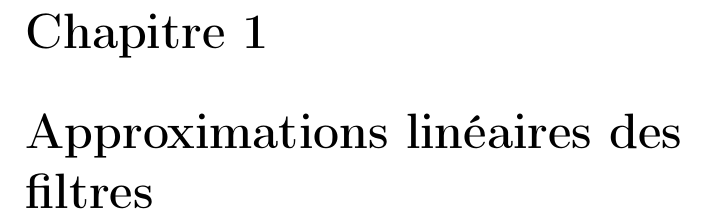
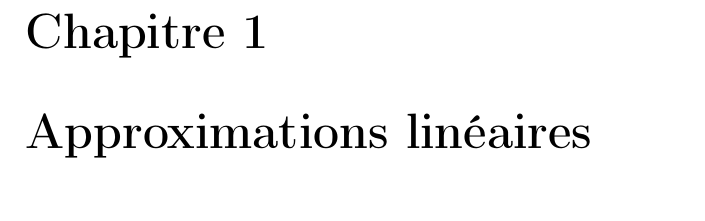
Before and after one commit to vlecomte/rapport-q2, a LaTeX document (root.tex, which reads approx-lin/chapter.tex): part of page 3 of 3, cut so that both start at the same text. Compiled offline with pdfLaTeX.

Commit message:
Added a chapter about filters, renamed another

```diff
--- a/approx-lin/chapter.tex
+++ b/approx-lin/chapter.tex
@@ -1,3 +1,3 @@
-\chapter{Approximations linéaires des filtres}
+\chapter{Approximations linéaires}
 
 \input{approx-lin/intro.tex}
```
Also changed, not shown: filters/chapter.tex (added, +1 -0 lines).
